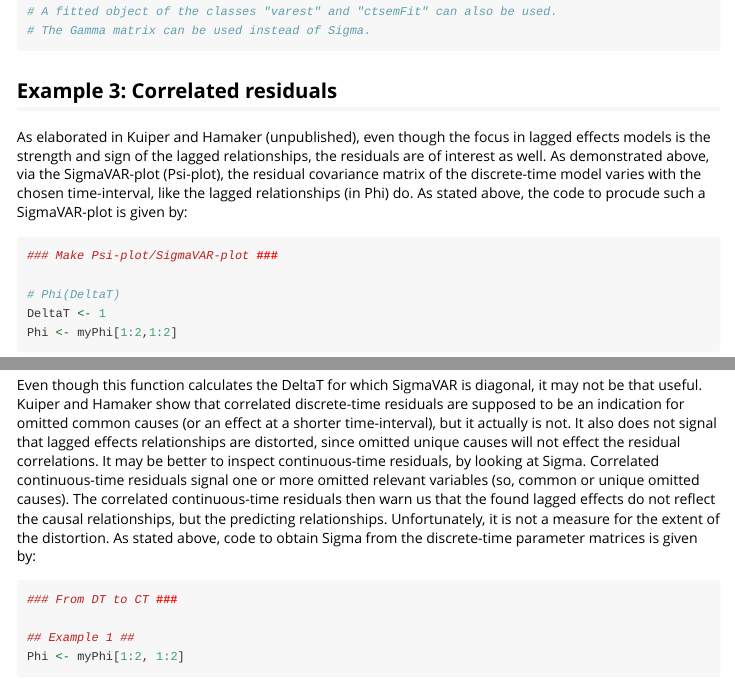
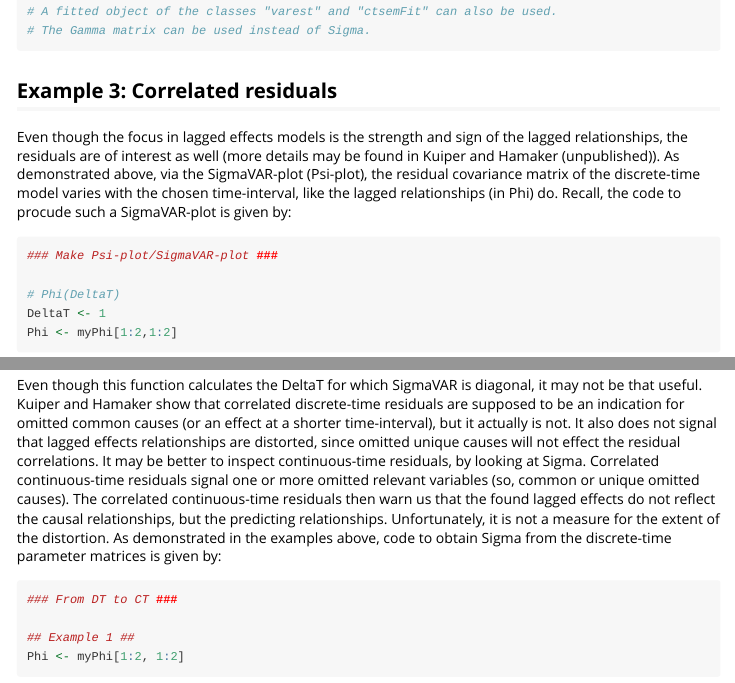
Before and after one commit to judithneve/testingCTmeta, an R Markdown document (my-vignette.Rmd): the page in a window 1100 px wide, from 15110 px down, and a second part further down, joined at a grey line. Rendered offline with R 4.5, knitr and Pandoc, with nearby package versions; some code elsewhere in the file could not run offline; long lines of code are wrapped.

Commit message:
Update my-vignette.Rmd

````diff
--- a/my-vignette.Rmd
+++ b/my-vignette.Rmd
@@ -613,7 +613,7 @@ StandTransPhi(DeltaTStar, DeltaT, N, Phi, SigmaVAR)
 
 ## Example 3: Correlated residuals
 
-As elaborated in Kuiper and Hamaker (unpublished), even though the focus in lagged effects models is the strength and sign of the lagged relationships, the residuals are of interest as well. As demonstrated above, via the SigmaVAR-plot (Psi-plot), the residual covariance matrix of the discrete-time model varies with the chosen time-interval, like the lagged relationships (in Phi) do. As stated above, the code to procude such a SigmaVAR-plot is given by:
+Even though the focus in lagged effects models is the strength and sign of the lagged relationships, the residuals are of interest as well (more details may be found in Kuiper and Hamaker (unpublished)). As demonstrated above, via the SigmaVAR-plot (Psi-plot), the residual covariance matrix of the discrete-time model varies with the chosen time-interval, like the lagged relationships (in Phi) do. Recall, the code to procude such a SigmaVAR-plot is given by:
 
 ```{r}
 ### Make Psi-plot/SigmaVAR-plot ###
@@ -651,7 +651,7 @@ DiagDeltaT(Phi, SigmaVAR = SigmaVAR)
 
 Even though this function calculates the DeltaT for which SigmaVAR is diagonal, it may not be that useful. Kuiper and Hamaker show that correlated discrete-time residuals are supposed to be an indication for omitted common causes (or an effect at a shorter time-interval), but it actually is not. It also does not signal that lagged effects relationships are distorted, since omitted unique causes will not effect the residual correlations.
 It may be better to inspect continuous-time residuals, by looking at Sigma. Correlated continuous-time residuals signal one or more omitted relevant variables (so, common or unique omitted causes). The correlated continuous-time residuals then warn us that the found lagged effects do not reflect the causal relationships, but the predicting relationships. Unfortunately, it is not a measure for the extent of the distortion.
-As stated above, code to obtain Sigma from the discrete-time parameter matrices is given by:
+As demonstrated in the examples above, code to obtain Sigma from the discrete-time parameter matrices is given by:
 
 ```{r}
 ### From DT to CT ###
````
